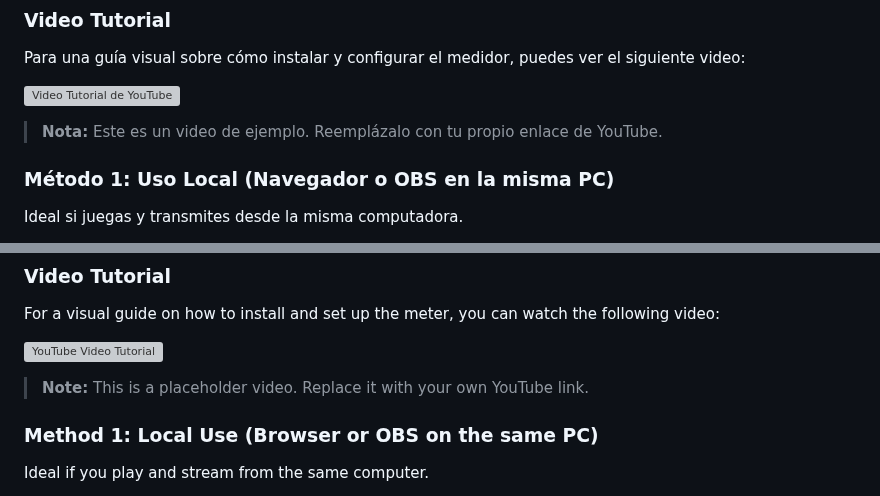
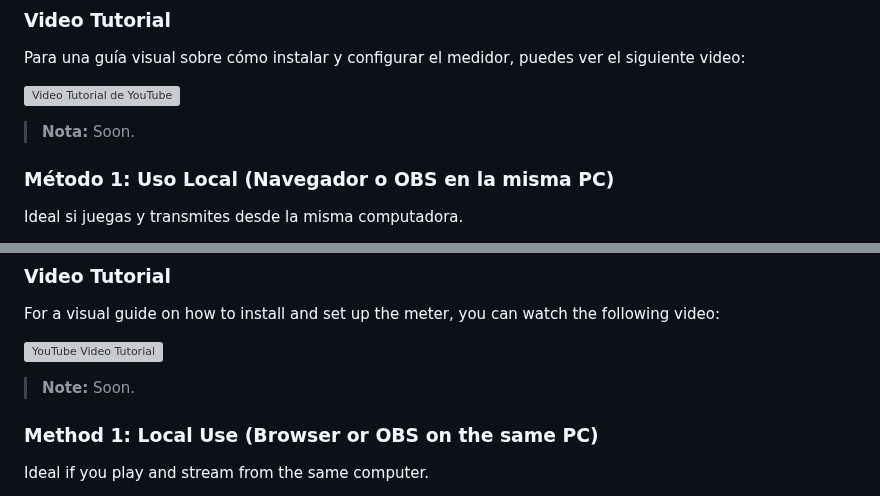
Before and after one commit to mrsnakke/BPSR-Meter, a Markdown page: README.md, 2 parts joined by grey strips. GitHub-like rendering; grey boxes are pictures that could not be loaded.

```diff
--- a/README.md
+++ b/README.md
@@ -56,7 +56,7 @@ Para que el medidor funcione, necesitas instalar lo siguiente:
 Para una guía visual sobre cómo instalar y configurar el medidor, puedes ver el siguiente video:
 
 [![Video Tutorial de YouTube](https://img.youtube.com/vi/dQw4w9WgXcQ/0.jpg)](https://www.youtube.com/watch?v=dQw4w9WgXcQ)
-> **Nota:** Este es un video de ejemplo. Reemplázalo con tu propio enlace de YouTube.
+> **Nota:** Soon.
 
 ### Método 1: Uso Local (Navegador o OBS en la misma PC)
 Ideal si juegas y transmites desde la misma computadora.
@@ -165,7 +165,7 @@ For the meter to work, you need to install the following:
 For a visual guide on how to install and set up the meter, you can watch the following video:
 
 [![YouTube Video Tutorial](https://img.youtube.com/vi/dQw4w9WgXcQ/0.jpg)](https://www.youtube.com/watch?v=dQw4w9WgXcQ)
-> **Note:** This is a placeholder video. Replace it with your own YouTube link.
+> **Note:** Soon.
 
 ### Method 1: Local Use (Browser or OBS on the same PC)
 Ideal if you play and stream from the same computer.
```
